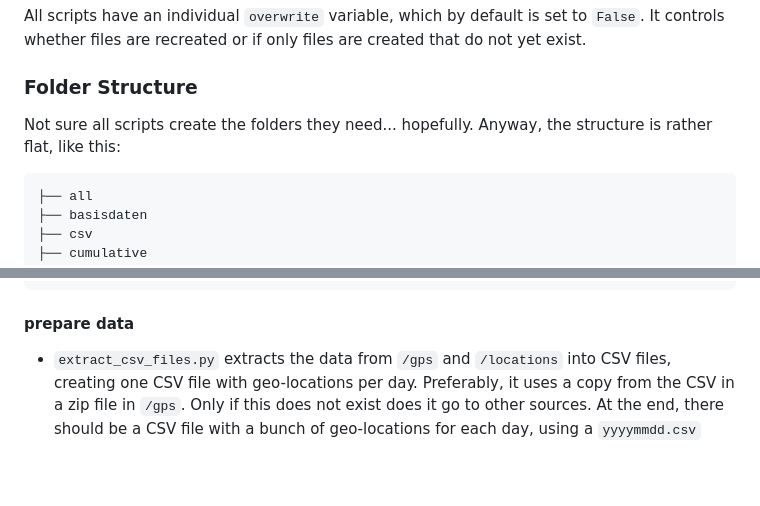
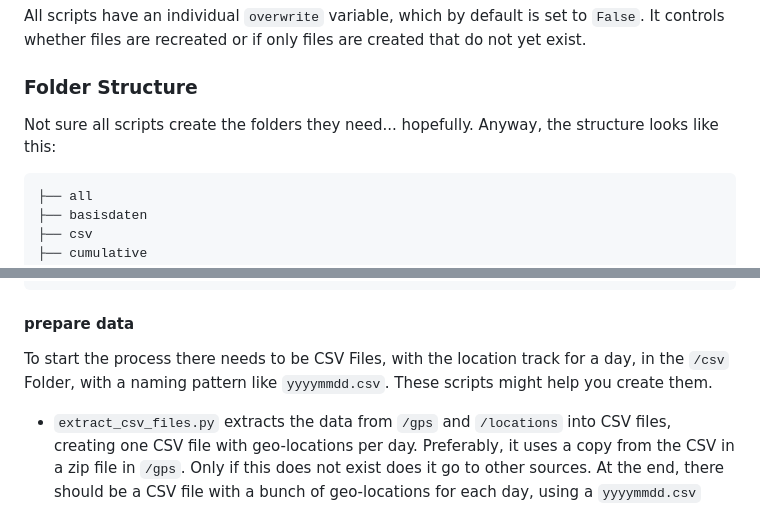
Before and after one commit to TVLuke/location-history, a Markdown page: README.md, 2 parts joined by grey strips. Drawn GitHub-style; blank space fills up the shorter version.

````diff
--- a/README.md
+++ b/README.md
@@ -14,7 +14,7 @@ All scripts have an individual `overwrite` variable, which by default is set to
 
 ### Folder Structure
 
-Not sure all scripts create the folders they need... hopefully. Anyway, the structure is rather flat, like this:
+Not sure all scripts create the folders they need... hopefully. Anyway, the structure looks like this:
 
 ```
 ├── all
@@ -50,6 +50,9 @@ All the Python files are in the root.
 ```
 
 #### prepare data
+
+To start the process there needs to be CSV Files, with the location track for a day, in the `/csv` Folder, with a naming pattern like `yyyymmdd.csv`. These scripts might help you create them.
+
 - `extract_csv_files.py` extracts the data from `/gps` and `/locations` into CSV files, creating one CSV file with geo-locations per day. Preferably, it uses a copy from the CSV in a zip file in `/gps`. Only if this does not exist does it go to other sources. At the end, there should be a CSV file with a bunch of geo-locations for each day, using a `yyyymmdd.csv` naming scheme like this:
 
 
````
